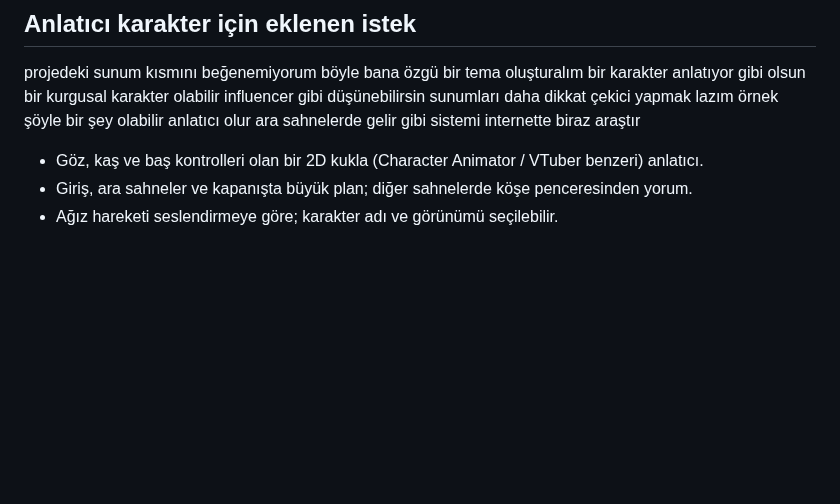
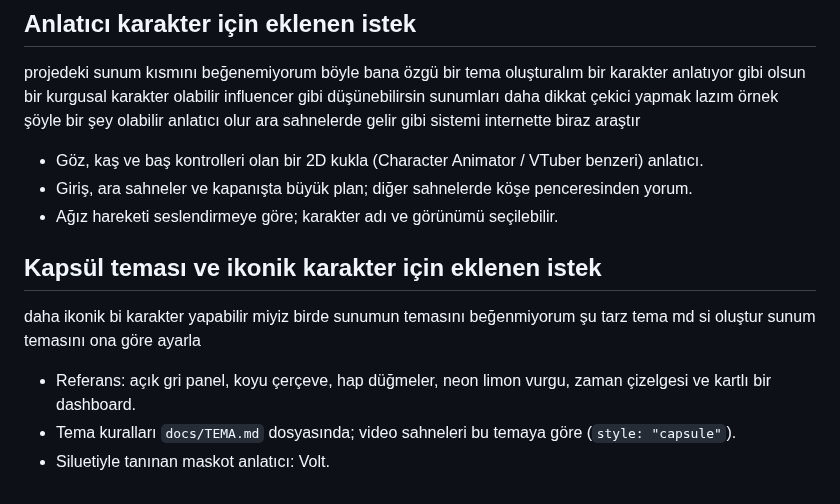
Before and after one commit to a0pia/ytedit, a Markdown page: PROMPT.md, the part around the change. Rendered like a GitHub page; blank space fills up the shorter version.

```diff
--- a/PROMPT.md
+++ b/PROMPT.md
@@ -36,3 +36,11 @@ projedeki sunum kısmını beğenemiyorum böyle bana özgü bir tema oluştural
 - Göz, kaş ve baş kontrolleri olan bir 2D kukla (Character Animator / VTuber benzeri) anlatıcı.
 - Giriş, ara sahneler ve kapanışta büyük plan; diğer sahnelerde köşe penceresinden yorum.
 - Ağız hareketi seslendirmeye göre; karakter adı ve görünümü seçilebilir.
+
+## Kapsül teması ve ikonik karakter için eklenen istek
+
+daha ikonik bi karakter yapabilir miyiz birde sunumun temasını beğenmiyorum şu tarz tema md si oluştur sunum temasını ona göre ayarla
+
+- Referans: açık gri panel, koyu çerçeve, hap düğmeler, neon limon vurgu, zaman çizelgesi ve kartlı bir dashboard.
+- Tema kuralları `docs/TEMA.md` dosyasında; video sahneleri bu temaya göre (`style: "capsule"`).
+- Siluetiyle tanınan maskot anlatıcı: Volt.
```
Also changed, not shown: README.md (+12 -2 lines), docs/TEMA.md (added, +110 -0 lines), docs/capsule-scenes.png (added), 8 other files.
